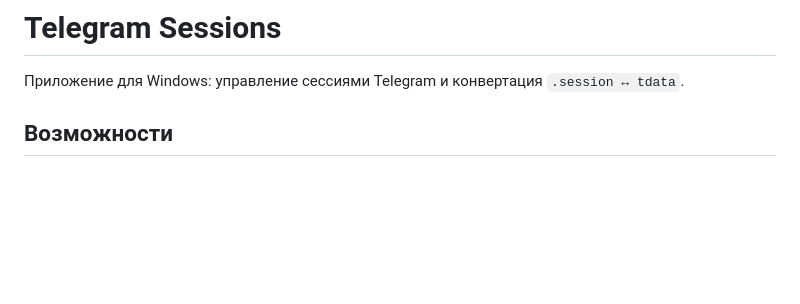
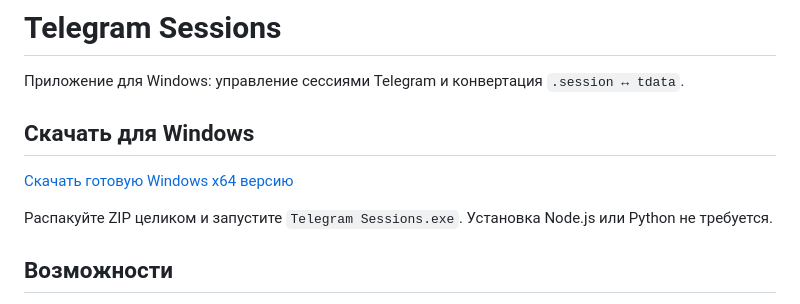
Before and after one commit to HvhPill/telegram-sessions, a Markdown page: README.md, the part around the change. GitHub-like rendering; blank space fills up the shorter version.

Commit message:
Add Windows release download link

```diff
--- a/README.md
+++ b/README.md
@@ -1,6 +1,12 @@
 # Telegram Sessions
 
 Приложение для Windows: управление сессиями Telegram и конвертация `.session ↔ tdata`.
+
+## Скачать для Windows
+
+[Скачать готовую Windows x64 версию](https://github.com/HvhPill/telegram-sessions/releases/latest)
+
+Распакуйте ZIP целиком и запустите `Telegram Sessions.exe`. Установка Node.js или Python не требуется.
 
 ## Возможности
 
```
